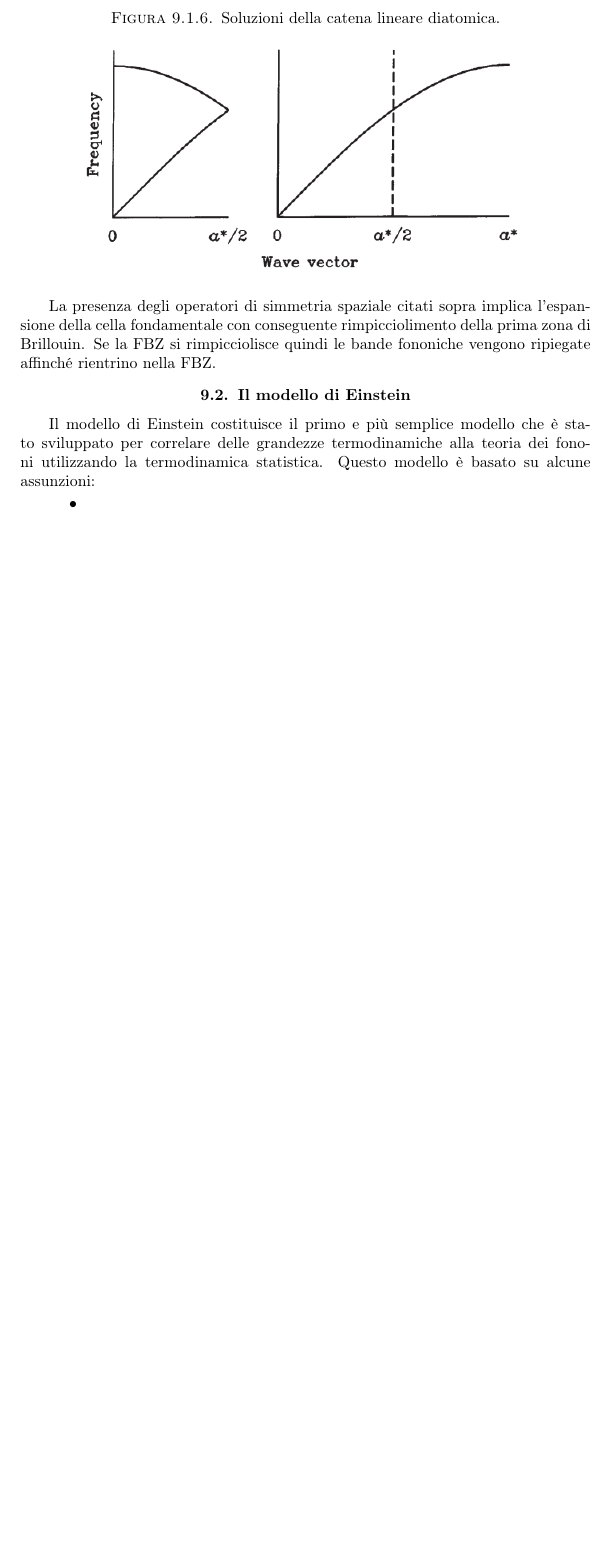
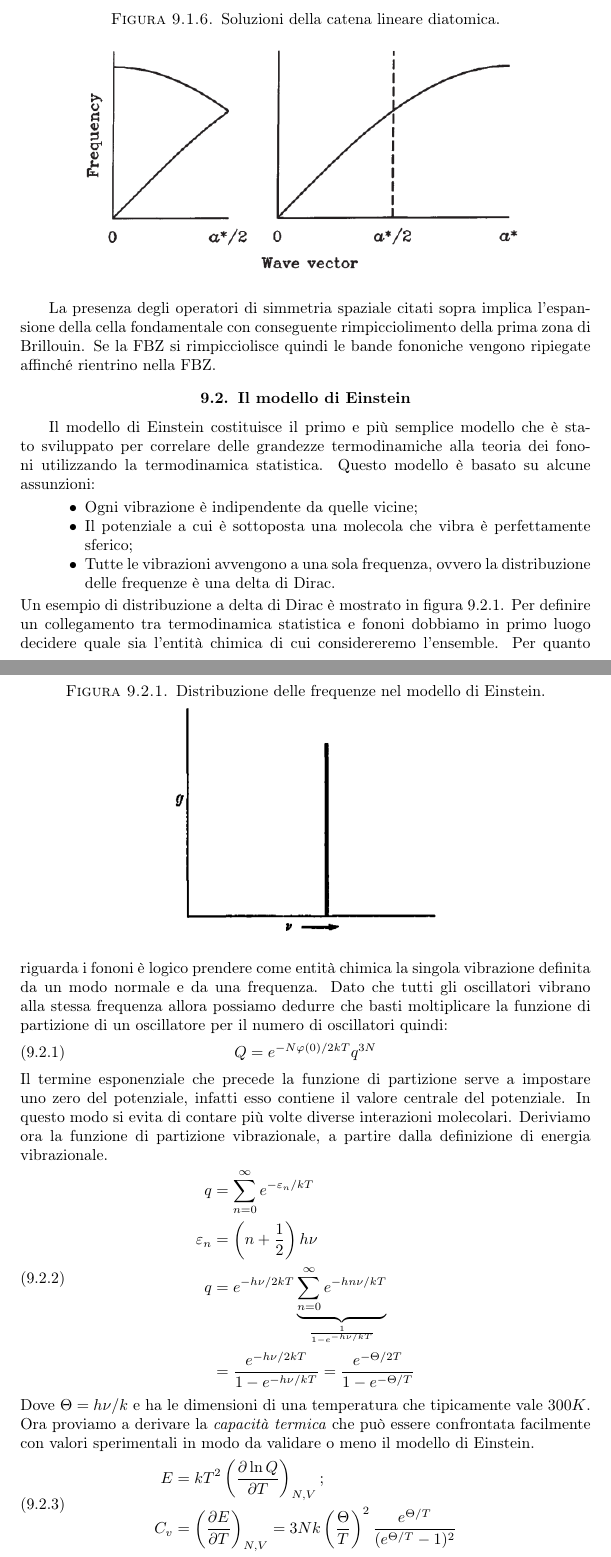
Before and after one commit to swannyyy/Appunti_Chimica_Computazionale, a LaTeX book (Computazionale.tex): part of page 125 of 128 before the commit and two parts of pages 123 and 124 of 128 after it, the two joined at a grey line, cut so that both start at the same text, the shorter picture padded with empty space. Compiled offline with pdfLaTeX.

Commit message:
Add files via upload

```diff
--- a/Computazionale.tex
+++ b/Computazionale.tex
@@ -14,6 +14,7 @@
 \usepackage{amsmath}
 \usepackage{amsfonts}
 \usepackage{amssymb}
+\usepackage{titlepic}
 
 
 \makeindex
@@ -3063,9 +3064,39 @@ Un'importante eccezione a queste condizioni di curvatura è costituita dal caso
 \end{figure}
 
 La presenza degli operatori di simmetria spaziale citati sopra implica l'espansione della cella fondamentale con conseguente rimpicciolimento della prima zona di Brillouin. Se la FBZ si rimpicciolisce quindi le bande fononiche vengono ripiegate affinché rientrino nella FBZ.
-\section{Il modello di Einstein}
+\section{Il modello di Einstein}\index{Einstein !modello di}
 Il modello di Einstein costituisce il primo e più semplice modello che è stato sviluppato per correlare delle grandezze termodinamiche alla teoria dei fononi utilizzando la termodinamica statistica. Questo modello è basato su alcune assunzioni:
 \begin{itemize}
-\item
-\end{itemize}
-\section{Il modello di Debye}
+\item Ogni vibrazione è indipendente da quelle vicine;
+\item Il potenziale a cui è sottoposta una molecola che vibra è perfettamente sferico;
+\item Tutte le vibrazioni avvengono a una sola frequenza, ovvero la distribuzione delle frequenze è una delta di Dirac.
+\end{itemize}
+Un esempio di distribuzione a delta di Dirac è mostrato in figura \ref{AA4}.
+Per definire un collegamento tra termodinamica statistica e fononi dobbiamo in primo luogo decidere quale sia l'entità chimica di cui considereremo l'ensemble. Per quanto riguarda i fononi è logico prendere come entità chimica la singola vibrazione definita da un modo normale e da una frequenza.
+\begin{figure}
+\centering
+\caption{Distribuzione delle frequenze nel modello di Einstein.}\label{AA4}
+\includegraphics[scale=0.5]{dirac}
+\end{figure}
+Dato che tutti gli oscillatori vibrano alla stessa frequenza allora possiamo dedurre che basti moltiplicare la funzione di partizione di un oscillatore per il numero di oscillatori quindi:
+\begin{equation}
+Q=e^{-N\varphi(0)/2kT}q^{3N}
+\end{equation}
+Il termine esponenziale che precede la funzione di partizione serve a impostare uno zero del potenziale, infatti esso contiene il valore centrale del potenziale. In questo modo si evita di contare più volte diverse interazioni molecolari.
+Deriviamo ora la funzione di partizione vibrazionale, a partire dalla definizione di energia vibrazionale.
+\begin{equation}
+\begin{aligned}
+q&=\sum_{n=0}^\infty e^{-\varepsilon_n/kT}\\
+\varepsilon_n&=\left(n+\frac{1}{2}\right)h\nu\\
+q&=e^{-h\nu/2kT}\underbrace{\sum_{n=0}^\infty e^{-hn\nu/kT}}_{\frac{1}{1-e^{-h\nu/kT}}}\\
+&=\frac{e^{-h\nu/2kT}}{1-e^{-h\nu/kT}}=\frac{e^{-\Theta/2T}}{1-e^{-\Theta/T}}
+\end{aligned}
+\end{equation}
+Dove $\Theta=h\nu/k$ e ha le dimensioni di una temperatura che tipicamente vale $300K$.
+Ora proviamo a derivare la \emph{capacità termica} che può essere confrontata facilmente con valori sperimentali in modo da validare o meno il modello di Einstein.\index{capacità termica}
+\begin{equation}
+\begin{aligned}
+E&=kT^2\left(\frac{\partial \ln Q}{\partial T}\right)_{N,V};\\
+C_v&=\left(\frac{\partial E}{\partial T}\right)_{N,V}=3Nk\left(\frac{\Theta}{T}\right)^2\frac{e^{\Theta/T}}{(e^{\Theta/T}-1)^2}
+\end{aligned}
+\end{equation}
```
Also changed, not shown: AA5.png (added), Computazionale.ind, Computazionale.pdf (added), dirac.png (added), Computazionale.tex (69 more changed lines), 6 other files.
